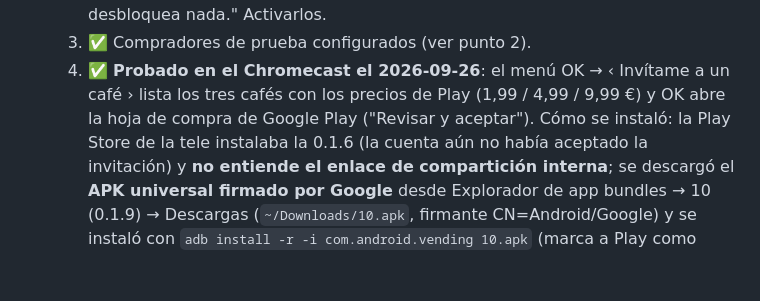
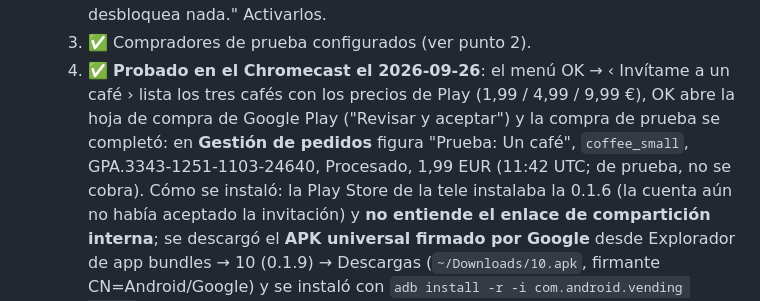
Before and after one commit to nezor11/easy-xtream-football, a Markdown page: docs/PUBLISHING.md, the part around the change. GitHub-like rendering; blank space fills up the shorter version.

Commit message:
docs(publishing): compra de prueba completada y registrada en Gestion de pedidos
Co-Authored-By: Claude Fable 5.1 <noreply@anthropic.com>

```diff
--- a/docs/PUBLISHING.md
+++ b/docs/PUBLISHING.md
@@ -415,7 +415,9 @@ Se dio de alta un perfil **Lista M3U** con la lista del proveedor (11 MB, **51.0
      desbloquea nada." Activarlos.
   3. ✅ Compradores de prueba configurados (ver punto 2).
   4. ✅ **Probado en el Chromecast el 2026-09-26**: el menú OK → ‹ Invítame a un café › lista los tres cafés con los
-     precios de Play (1,99 / 4,99 / 9,99 €) y OK abre la hoja de compra de Google Play ("Revisar y aceptar").
+     precios de Play (1,99 / 4,99 / 9,99 €), OK abre la hoja de compra de Google Play ("Revisar y aceptar") y la
+     compra de prueba se completó: en **Gestión de pedidos** figura "Prueba: Un café", `coffee_small`,
+     GPA.3343-1251-1103-24640, Procesado, 1,99 EUR (11:42 UTC; de prueba, no se cobra).
      Cómo se instaló: la Play Store de la tele instalaba la 0.1.6 (la cuenta aún no había aceptado la invitación) y
      **no entiende el enlace de compartición interna**; se descargó el **APK universal firmado por Google** desde
      Explorador de app bundles → 10 (0.1.9) → Descargas (`~/Downloads/10.apk`, firmante CN=Android/Google) y se
```
